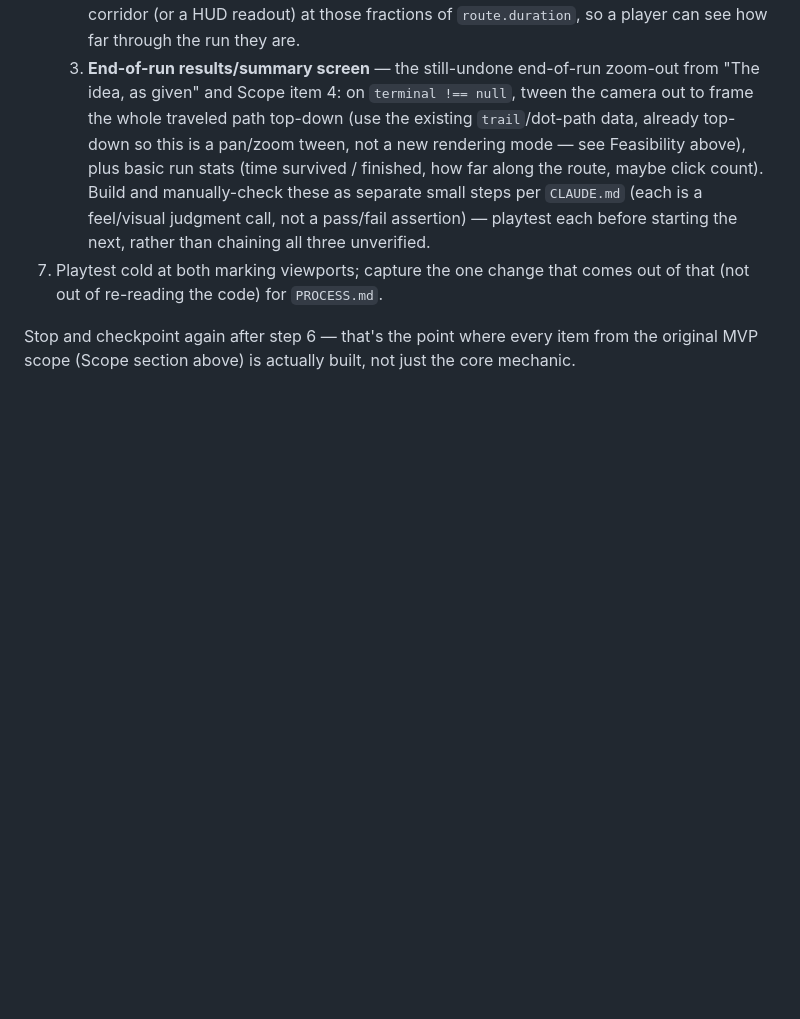
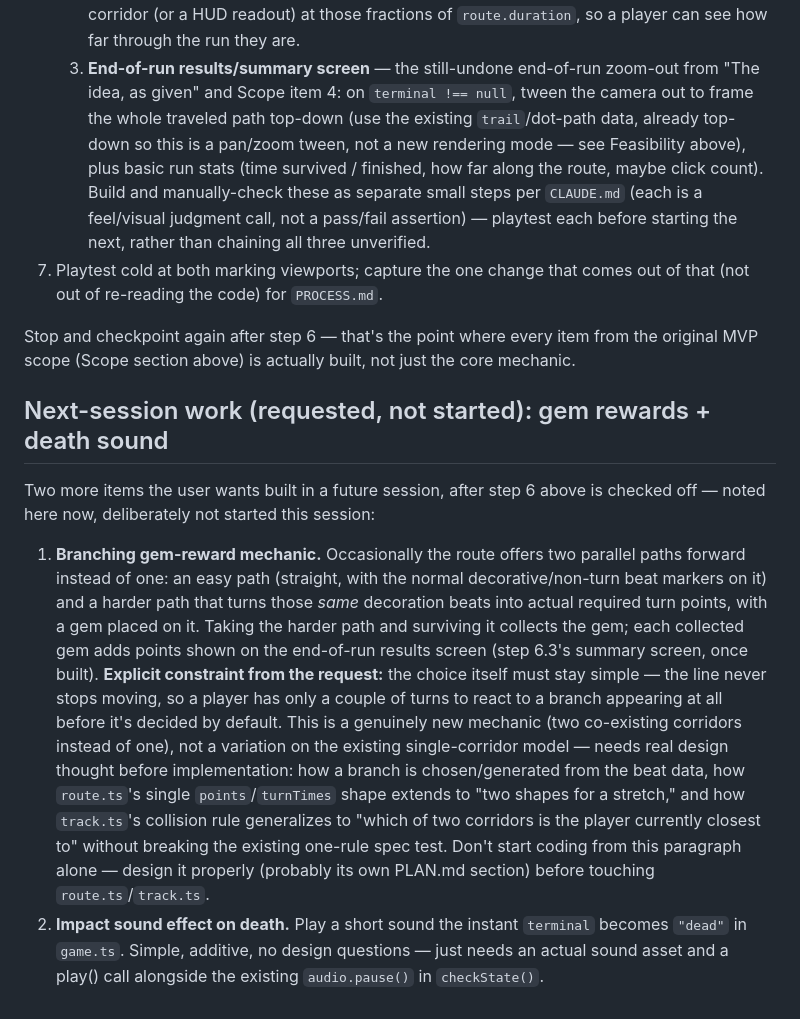
Before and after one commit to comp4020-agentic-coding-studio/comp4020-crit5-YueheSun, a Markdown page: PLAN.md, the part around the change. Drawn GitHub-style; blank space fills up the shorter version.

Commit message:
Document gem-reward branching mechanic and death sound as next-session work
Both requested for a future session, not this one — recorded in PLAN.md
so a fresh agent has the design constraints without re-deriving them.

```diff
--- a/PLAN.md
+++ b/PLAN.md
@@ -607,3 +607,34 @@ stay as-is.
 Stop and checkpoint again after step 6 — that's the point where every
 item from the original MVP scope (Scope section above) is actually built,
 not just the core mechanic.
+
+## Next-session work (requested, not started): gem rewards + death sound
+
+Two more items the user wants built in a future session, after step 6
+above is checked off — noted here now, deliberately not started this
+session:
+
+1. **Branching gem-reward mechanic.** Occasionally the route offers two
+   parallel paths forward instead of one: an easy path (straight, with
+   the normal decorative/non-turn beat markers on it) and a harder path
+   that turns those *same* decoration beats into actual required turn
+   points, with a gem placed on it. Taking the harder path and surviving
+   it collects the gem; each collected gem adds points shown on the
+   end-of-run results screen (step 6.3's summary screen, once built).
+   **Explicit constraint from the request:** the choice itself must stay
+   simple — the line never stops moving, so a player has only a couple of
+   turns to react to a branch appearing at all before it's decided by
+   default. This is a genuinely new mechanic (two co-existing corridors
+   instead of one), not a variation on the existing single-corridor
+   model — needs real design thought before implementation: how a branch
+   is chosen/generated from the beat data, how `route.ts`'s single
+   `points`/`turnTimes` shape extends to "two shapes for a stretch," and
+   how `track.ts`'s collision rule generalizes to "which of two corridors
+   is the player currently closest to" without breaking the existing
+   one-rule spec test. Don't start coding from this paragraph alone —
+   design it properly (probably its own PLAN.md section) before touching
+   `route.ts`/`track.ts`.
+2. **Impact sound effect on death.** Play a short sound the instant
+   `terminal` becomes `"dead"` in `game.ts`. Simple, additive, no design
+   questions — just needs an actual sound asset and a play() call
+   alongside the existing `audio.pause()` in `checkState()`.
```
